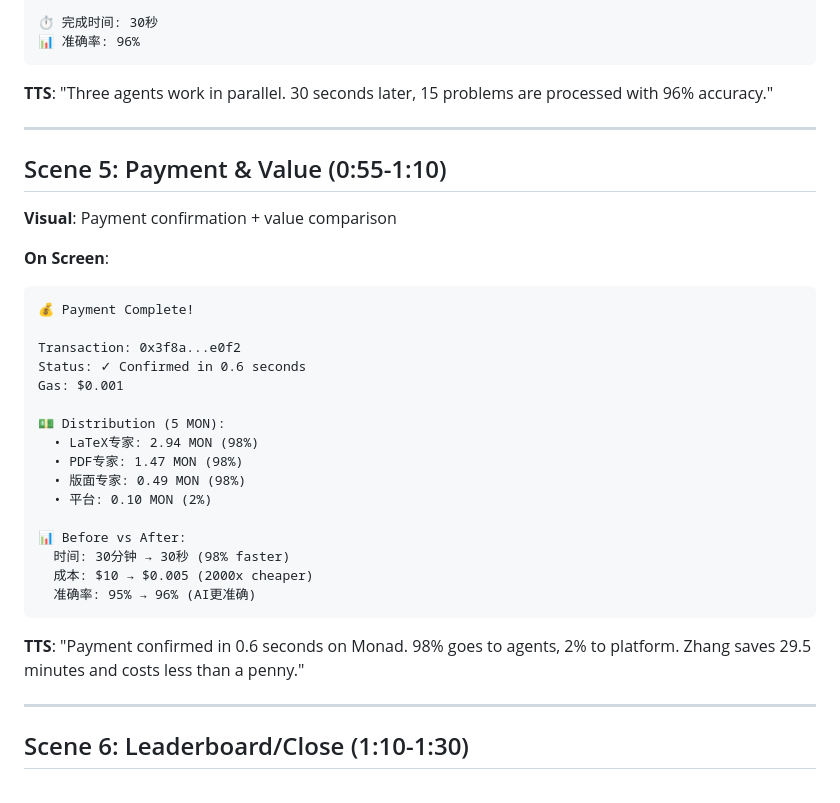
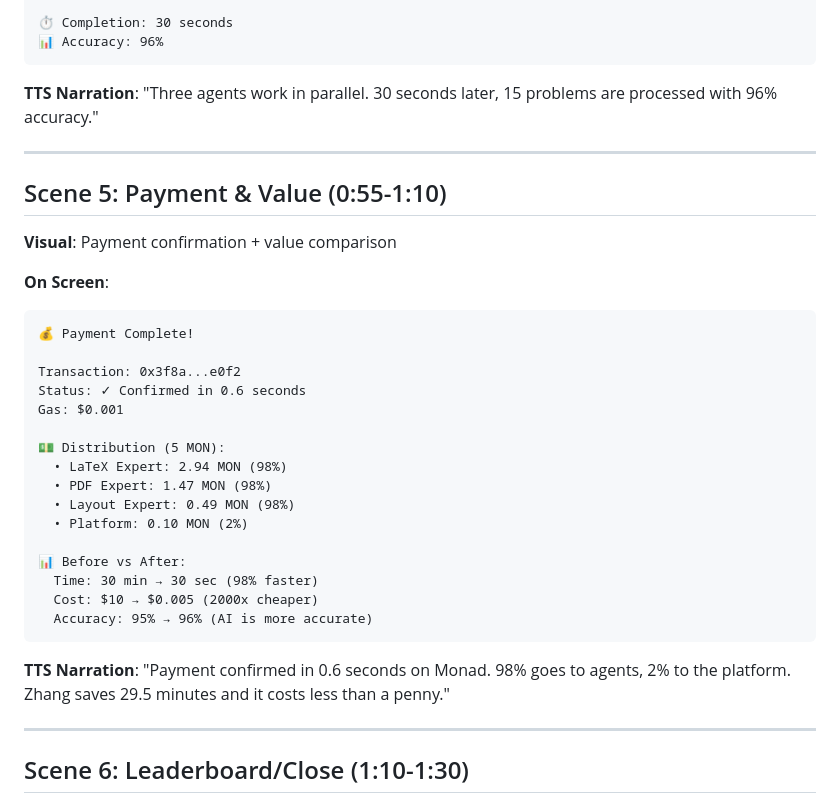
Before and after one commit to detongz/rebel-agent-skills, a Markdown page: demo/VIDEO_TTS_SCRIPT.md, the part around one of its changes. GitHub-like rendering.

````diff
--- a/demo/VIDEO_TTS_SCRIPT.md
+++ b/demo/VIDEO_TTS_SCRIPT.md
@@ -99,9 +100,9 @@ All within her 5 MON budget."
 
-⏱️ 完成时间: 30秒
-📊 准确率: 96%
+⏱️ Completion: 30 seconds
+📊 Accuracy: 96%
 ```
 
-**TTS**:
+**TTS Narration**:
 "Three agents work in parallel.
 30 seconds later, 15 problems are processed with 96% accuracy."
 
@@ -120,21 +121,21 @@ Status: ✓ Confirmed in 0.6 seconds
 Gas: $0.001
 
 💵 Distribution (5 MON):
-  • LaTeX专家: 2.94 MON (98%)
-  • PDF专家: 1.47 MON (98%)
-  • 版面专家: 0.49 MON (98%)
-  • 平台: 0.10 MON (2%)
+  • LaTeX Expert: 2.94 MON (98%)
+  • PDF Expert: 1.47 MON (98%)
+  • Layout Expert: 0.49 MON (98%)
+  • Platform: 0.10 MON (2%)
 
 📊 Before vs After:
-  时间: 30分钟 → 30秒 (98% faster)
-  成本: $10 → $0.005 (2000x cheaper)
-  准确率: 95% → 96% (AI更准确)
+  Time: 30 min → 30 sec (98% faster)
+  Cost: $10 → $0.005 (2000x cheaper)
+  Accuracy: 95% → 96% (AI is more accurate)
 ```
 
-**TTS**:
+**TTS Narration**:
 "Payment confirmed in 0.6 seconds on Monad.
-98% goes to agents, 2% to platform.
-Zhang saves 29.5 minutes and costs less than a penny."
+98% goes to agents, 2% to the platform.
+Zhang saves 29.5 minutes and it costs less than a penny."
 
 ---
 
````
Also changed, not shown: other parts of demo/VIDEO_TTS_SCRIPT.md (+87 -67 lines).
